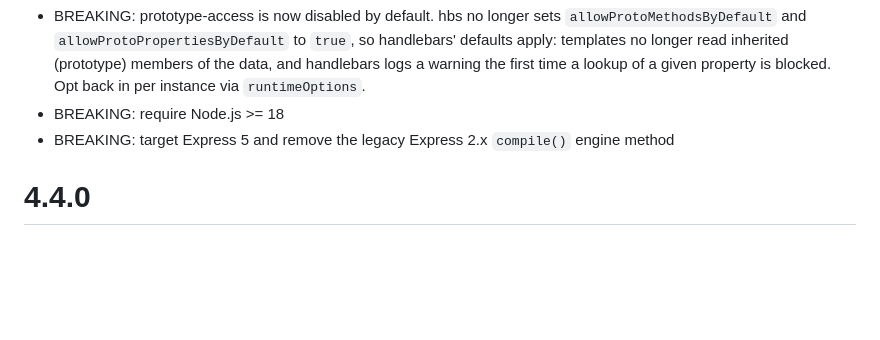
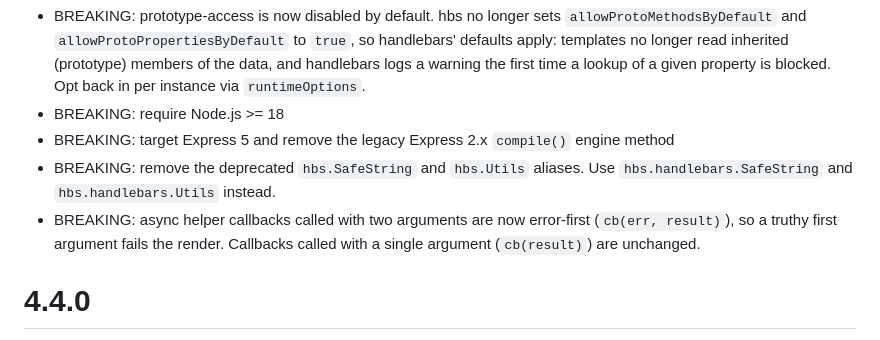
Before and after one commit to pillarjs/hbs, a Markdown page: HISTORY.md, the part around the change. Rendered like a GitHub page; blank space fills up the shorter version.

Commit message:
docs: add missing 5.0 breaking changes to HISTORY

```diff
--- a/HISTORY.md
+++ b/HISTORY.md
@@ -4,6 +4,8 @@
 - BREAKING: prototype-access is now disabled by default. hbs no longer sets `allowProtoMethodsByDefault` and `allowProtoPropertiesByDefault` to `true`, so handlebars' defaults apply: templates no longer read inherited (prototype) members of the data, and handlebars logs a warning the first time a lookup of a given property is blocked. Opt back in per instance via `runtimeOptions`.
 - BREAKING: require Node.js >= 18
 - BREAKING: target Express 5 and remove the legacy Express 2.x `compile()` engine method
+- BREAKING: remove the deprecated `hbs.SafeString` and `hbs.Utils` aliases. Use `hbs.handlebars.SafeString` and `hbs.handlebars.Utils` instead.
+- BREAKING: async helper callbacks called with two arguments are now error-first (`cb(err, result)`), so a truthy first argument fails the render. Callbacks called with a single argument (`cb(result)`) are unchanged.
 
 4.4.0
 =====
```
